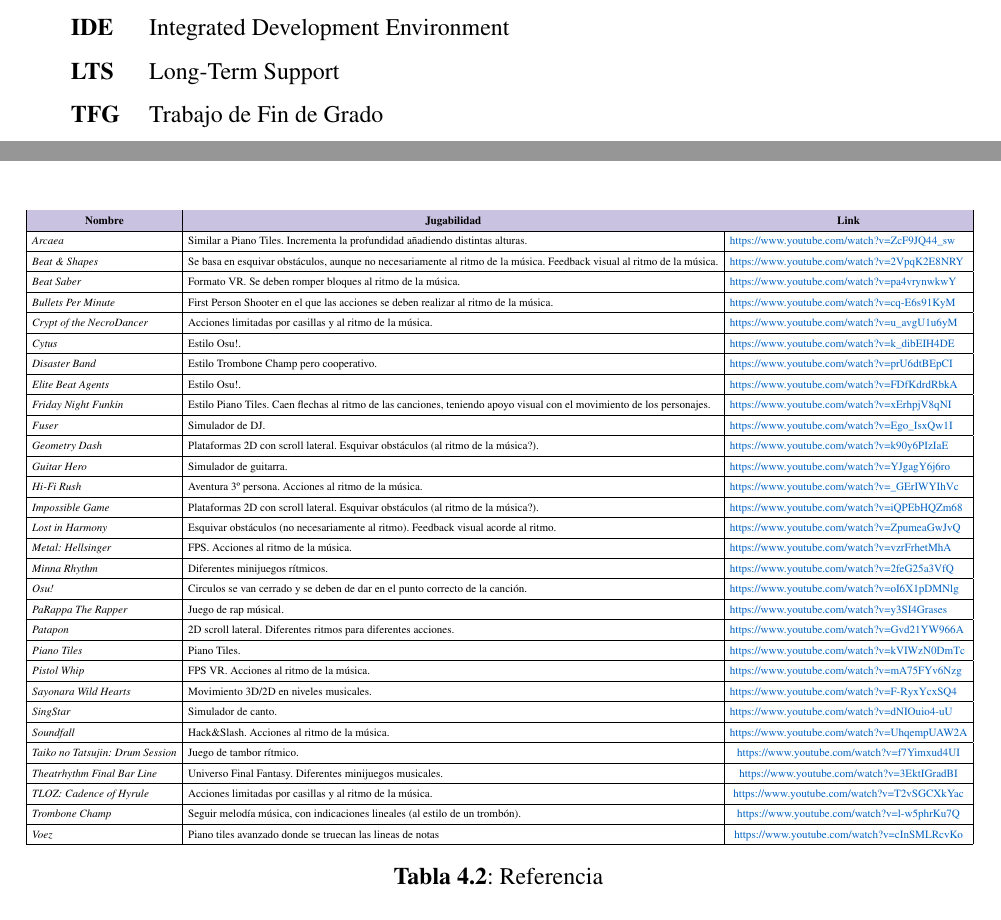
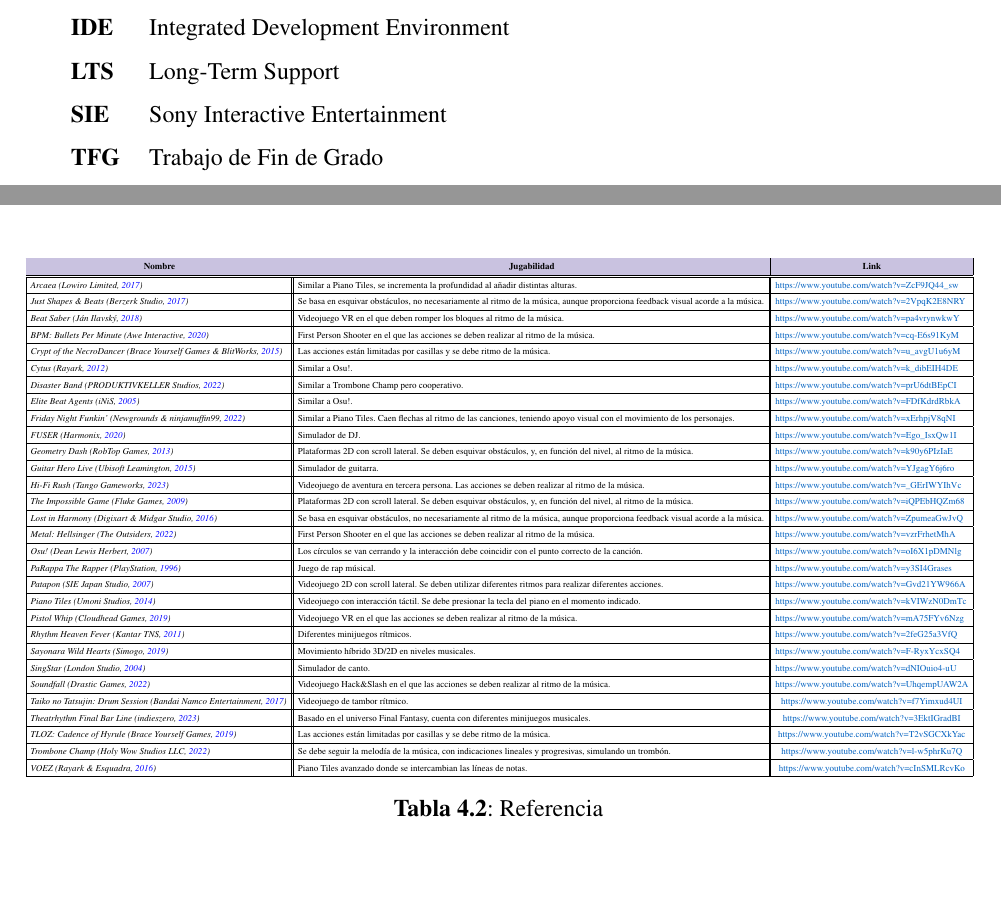
Before and after one commit to JParamade/TFG-JaimeParamo, a LaTeX thesis (TFG_JaimeParamo.tex, which reads Bibliografia/biblio.bib, Secciones/desarrollo.tex, Secciones/glosario.tex): two parts of pages 8 and 36 of 40, joined at a grey line, cut so that both start at the same text, the shorter picture padded with empty space. Compiled offline with pdfLaTeX.

Commit message:
Development Updated

```diff
--- a/Bibliografia/biblio.bib
+++ b/Bibliografia/biblio.bib
@@ -189,0 +201 @@
+	date = {2017},
@@ -189,0 +213,10 @@
+	title = {BPM: Bullets Per Minute},
+	url = {https://www.bulletsperminute.com},
+	date = {2020},
+}
+
+@software{COTN:2020,
+	author = {{Brace Yourself Games \& BlitWorks}},
+	title = {Crypt of the NecroDancer},
+	url = {https://braceyourselfgames.com/crypt-of-the-necrodancer/},
+	date = {2015},
@@ -189,0 +240,4 @@
+	author = {{iNiS}},
+	title = {Elite Beat Agents},
+	url = {https://nintendo.fandom.com/wiki/Elite_Beat_Agents},
+	date = {2005},
@@ -189,0 +250 @@
+	date = {2022},
@@ -189,0 +271 @@
+	date = {2015},
@@ -189,0 +285 @@
+	date = {2009},
@@ -189,0 +292 @@
+	date = {2016},
@@ -189,0 +299,15 @@
+	date = {2022},
+}
+
+@software{OSU!:2007,
+	author = {{Dean Lewis Herbert}},
+	title = {Osu!},
+	url = {https://osu.ppy.sh},
+	date = {2007},
+}
+
+@software{PTR:2022,
+	author = {{PlayStation}},
+	title = {PaRappa the Rapper},
+	url = {https://www.metalhellsinger.com},
+	date = {1996},
@@ -189,0 +320 @@
+	date = {2007},
@@ -189,0 +340,8 @@
+	date = {2011},
+}
+
+@software{SWH:2019,
+	author = {{Simogo}},
+	title = {Sayonara Wild Hearts},
+	url = {https://annapurnainteractive.com/en/games/sayonara-wild-hearts},
+	date = {2019},
@@ -189,0 +361 @@
+	date = {2022},
@@ -189,0 +368,8 @@
+	date = {2017},
+}
+
+@software{TFBL:2023,
+	author = {{indieszero}},
+	title = {Theatrhythm Final Bar Line},
+	url = {https://www.square-enix-games.com/games/theatrhythm-final-bar-line},
+	date = {2023},
@@ -189,0 +382,8 @@
+	date = {2019},
+}
+
+@software{TROMBONECHAMP:2022,
+	author = {{Holy Wow Studios LLC}},
+	title = {Trombone Champ},
+	url = {https://www.trombonechamp.com},
+	date = {2022},
--- a/Secciones/desarrollo.tex
+++ b/Secciones/desarrollo.tex
@@ -333,71 +333,71 @@
 
 \begin{table}[htbp]
 	\centering
-
 	\resizebox{\textwidth}{!}{
-	\begin{tabular}{|l|l|c|}
+	\begin{tabular}{|l||l||c|}
 		\hline
 		\rowcolor[rgb]{ .788,  .761,  .878} \multicolumn{1}{|c|}{\textbf{Nombre}} & \multicolumn{1}{c|}{\textbf{Jugabilidad}} & \multicolumn{1}{c|}{\textbf{Link}} \\
 		\hline
-		\textit{Arcaea} & Similar a Piano Tiles. Incrementa la profundidad añadiendo distintas alturas. & \multicolumn{1}{l|}{\textcolor[rgb]{ .02,  .388,  .757}{https://www.youtube.com/watch?v=ZcF9JQ44\_sw}} \\
 		\hline
-		\textit{Beat \& Shapes} & Se basa en esquivar obstáculos, aunque no necesariamente al ritmo de la música. Feedback visual al ritmo de la música. & \multicolumn{1}{l|}{\textcolor[rgb]{ .02,  .388,  .757}{https://www.youtube.com/watch?v=2VpqK2E8NRY}} \\
+		\textit{Arcaea (\cite{ARCAEA:2017})} & Similar a Piano Tiles, se incrementa la profundidad al añadir distintas alturas. & \multicolumn{1}{l|}{\textcolor[rgb]{ .02,  .388,  .757}{https://www.youtube.com/watch?v=ZcF9JQ44\_sw}} \\
 		\hline
-		\textit{Beat Saber} & Formato VR. Se deben romper bloques al ritmo de la música. & \multicolumn{1}{l|}{\textcolor[rgb]{ .02,  .388,  .757}{https://www.youtube.com/watch?v=pa4vrynwkwY}} \\
+		\textit{Just Shapes \& Beats (\cite{JS&B:2018})} & Se basa en esquivar obstáculos, no necesariamente al ritmo de la música, aunque proporciona feedback visual acorde a la música. & \multicolumn{1}{l|}{\textcolor[rgb]{ .02,  .388,  .757}{https://www.youtube.com/watch?v=2VpqK2E8NRY}} \\
 		\hline
-		\textit{Bullets Per Minute} & First Person Shooter en el que las acciones se deben realizar al ritmo de la música. & \multicolumn{1}{l|}{\textcolor[rgb]{ .02,  .388,  .757}{https://www.youtube.com/watch?v=cq-E6s91KyM}} \\
+		\textit{Beat Saber (\cite{BEATSABER:2018})} & Videojuego VR en el que deben romper los bloques al ritmo de la música. & \multicolumn{1}{l|}{\textcolor[rgb]{ .02,  .388,  .757}{https://www.youtube.com/watch?v=pa4vrynwkwY}} \\
 		\hline
-		\textit{Crypt of the NecroDancer} & Acciones limitadas por casillas y al ritmo de la música. & \multicolumn{1}{l|}{\textcolor[rgb]{ .02,  .388,  .757}{https://www.youtube.com/watch?v=u\_avgU1u6yM}} \\
+		\textit{BPM: Bullets Per Minute (\cite{BPM:2020})} & First Person Shooter en el que las acciones se deben realizar al ritmo de la música. & \multicolumn{1}{l|}{\textcolor[rgb]{ .02,  .388,  .757}{https://www.youtube.com/watch?v=cq-E6s91KyM}} \\
 		\hline
-		\textit{Cytus} & Estilo Osu!. & \multicolumn{1}{l|}{\textcolor[rgb]{ .02,  .388,  .757}{https://www.youtube.com/watch?v=k\_dibEIH4DE}} \\
+		\textit{Crypt of the NecroDancer (\cite{COTN:2020})} & Las acciones están limitadas por casillas y se debe ritmo de la música. & \multicolumn{1}{l|}{\textcolor[rgb]{ .02,  .388,  .757}{https://www.youtube.com/watch?v=u\_avgU1u6yM}} \\
 		\hline
-		\textit{Disaster Band} & Estilo Trombone Champ pero cooperativo. & \multicolumn{1}{l|}{\textcolor[rgb]{ .02,  .388,  .757}{https://www.youtube.com/watch?v=prU6dtBEpCI}} \\
+		\textit{Cytus (\cite{CYTUS:2020})} & Similar a Osu!. & \multicolumn{1}{l|}{\textcolor[rgb]{ .02,  .388,  .757}{https://www.youtube.com/watch?v=k\_dibEIH4DE}} \\
 		\hline
-		\textit{Elite Beat Agents} & Estilo Osu!. & \multicolumn{1}{l|}{\textcolor[rgb]{ .02,  .388,  .757}{https://www.youtube.com/watch?v=FDfKdrdRbkA}} \\
+		\textit{Disaster Band (\cite{DISASTERBAND:2022})} & Similar a Trombone Champ pero cooperativo. & \multicolumn{1}{l|}{\textcolor[rgb]{ .02,  .388,  .757}{https://www.youtube.com/watch?v=prU6dtBEpCI}} \\
 		\hline
-		\textit{Friday Night Funkin} & Estilo Piano Tiles. Caen flechas al ritmo de las canciones, teniendo apoyo visual con el movimiento de los personajes. & \multicolumn{1}{l|}{\textcolor[rgb]{ .02,  .388,  .757}{https://www.youtube.com/watch?v=xErhpjV8qNI}} \\
+		\textit{Elite Beat Agents (\cite{EBA:2005})} & Similar a Osu!. & \multicolumn{1}{l|}{\textcolor[rgb]{ .02,  .388,  .757}{https://www.youtube.com/watch?v=FDfKdrdRbkA}} \\
 		\hline
-		\textit{Fuser} & Simulador de DJ. & \multicolumn{1}{l|}{\textcolor[rgb]{ .02,  .388,  .757}{https://www.youtube.com/watch?v=Ego\_IsxQw1I}} \\
+		\textit{Friday Night Funkin' (\cite{FNF:2022})} & Similar a Piano Tiles. Caen flechas al ritmo de las canciones, teniendo apoyo visual con el movimiento de los personajes. & \multicolumn{1}{l|}{\textcolor[rgb]{ .02,  .388,  .757}{https://www.youtube.com/watch?v=xErhpjV8qNI}} \\
 		\hline
-		\textit{Geometry Dash} & Plataformas 2D con scroll lateral. Esquivar obstáculos (al ritmo de la música?). & \multicolumn{1}{l|}{\textcolor[rgb]{ .02,  .388,  .757}{https://www.youtube.com/watch?v=k90y6PIzIaE}} \\
+		\textit{FUSER (\cite{FUSER:2020})} & Simulador de DJ. & \multicolumn{1}{l|}{\textcolor[rgb]{ .02,  .388,  .757}{https://www.youtube.com/watch?v=Ego\_IsxQw1I}} \\
 		\hline
-		\textit{Guitar Hero} & Simulador de guitarra. & \multicolumn{1}{l|}{\textcolor[rgb]{ .02,  .388,  .757}{https://www.youtube.com/watch?v=YJgagY6j6ro}} \\
+		\textit{Geometry Dash (\cite{GEOMETRYDASH:2013})} & Plataformas 2D con scroll lateral. Se deben esquivar obstáculos, y, en función del nivel, al ritmo de la música. & \multicolumn{1}{l|}{\textcolor[rgb]{ .02,  .388,  .757}{https://www.youtube.com/watch?v=k90y6PIzIaE}} \\
 		\hline
-		\textit{Hi-Fi Rush} & Aventura 3º persona. Acciones al ritmo de la música. & \multicolumn{1}{l|}{\textcolor[rgb]{ .02,  .388,  .757}{https://www.youtube.com/watch?v=\_GErIWYIhVc}} \\
+		\textit{Guitar Hero Live (\cite{GUITARHEROLIVE:2015})} & Simulador de guitarra. & \multicolumn{1}{l|}{\textcolor[rgb]{ .02,  .388,  .757}{https://www.youtube.com/watch?v=YJgagY6j6ro}} \\
 		\hline
-		\textit{Impossible Game} & Plataformas 2D con scroll lateral. Esquivar obstáculos (al ritmo de la música?). & \multicolumn{1}{l|}{\textcolor[rgb]{ .02,  .388,  .757}{https://www.youtube.com/watch?v=iQPEbHQZm68}} \\
+		\textit{Hi-Fi Rush (\cite{HIFIRUSH:2023})} & Videojuego de aventura en tercera persona. Las acciones se deben realizar al ritmo de la música. & \multicolumn{1}{l|}{\textcolor[rgb]{ .02,  .388,  .757}{https://www.youtube.com/watch?v=\_GErIWYIhVc}} \\
 		\hline
-		\textit{Lost in Harmony} & Esquivar obstáculos (no necesariamente al ritmo). Feedback visual acorde al ritmo. & \multicolumn{1}{l|}{\textcolor[rgb]{ .02,  .388,  .757}{https://www.youtube.com/watch?v=ZpumeaGwJvQ}} \\
+		\textit{The Impossible Game (\cite{IMPOSSIBLEGAME:2009})} & Plataformas 2D con scroll lateral. Se deben esquivar obstáculos, y, en función del nivel, al ritmo de la música. & \multicolumn{1}{l|}{\textcolor[rgb]{ .02,  .388,  .757}{https://www.youtube.com/watch?v=iQPEbHQZm68}} \\
 		\hline
-		\textit{Metal: Hellsinger} & FPS. Acciones al ritmo de la música. & \multicolumn{1}{l|}{\textcolor[rgb]{ .02,  .388,  .757}{https://www.youtube.com/watch?v=vzrFrhetMhA}} \\
+		\textit{Lost in Harmony (\cite{LIH:2016})} & Se basa en esquivar obstáculos, no necesariamente al ritmo de la música, aunque proporciona feedback visual acorde a la música. & \multicolumn{1}{l|}{\textcolor[rgb]{ .02,  .388,  .757}{https://www.youtube.com/watch?v=ZpumeaGwJvQ}} \\
 		\hline
-		\textit{Minna Rhythm} & Diferentes minijuegos rítmicos. & \multicolumn{1}{l|}{\textcolor[rgb]{ .02,  .388,  .757}{https://www.youtube.com/watch?v=2feG25a3VfQ}} \\
+		\textit{Metal: Hellsinger (\cite{METALHELLSINGER:2022})} & First Person Shooter en el que las acciones se deben realizar al ritmo de la música. & \multicolumn{1}{l|}{\textcolor[rgb]{ .02,  .388,  .757}{https://www.youtube.com/watch?v=vzrFrhetMhA}} \\
 		\hline
-		\textit{Osu!} & Circulos se van cerrado y se deben de dar en el punto correcto de la canción. & \multicolumn{1}{l|}{\textcolor[rgb]{ .02,  .388,  .757}{https://www.youtube.com/watch?v=oI6X1pDMNlg}} \\
+		\textit{Osu! (\cite{OSU!:2007})} & Los círculos se van cerrando y la interacción debe coincidir con el punto correcto de la canción. & \multicolumn{1}{l|}{\textcolor[rgb]{ .02,  .388,  .757}{https://www.youtube.com/watch?v=oI6X1pDMNlg}} \\
 		\hline
-		\textit{PaRappa The Rapper} & Juego de rap músical. & \multicolumn{1}{l|}{\textcolor[rgb]{ .02,  .388,  .757}{https://www.youtube.com/watch?v=y3SI4Grases}} \\
+		\textit{PaRappa The Rapper (\cite{PTR:2022})} & Juego de rap músical. & \multicolumn{1}{l|}{\textcolor[rgb]{ .02,  .388,  .757}{https://www.youtube.com/watch?v=y3SI4Grases}} \\
 		\hline
-		\textit{Patapon} & 2D scroll lateral. Diferentes ritmos para diferentes acciones. & \multicolumn{1}{l|}{\textcolor[rgb]{ .02,  .388,  .757}{https://www.youtube.com/watch?v=Gvd21YW966A}} \\
+		\textit{Patapon (\cite{PATAPON:2007})} & Videojuego 2D con scroll lateral. Se deben utilizar diferentes ritmos para  realizar diferentes acciones. & \multicolumn{1}{l|}{\textcolor[rgb]{ .02,  .388,  .757}{https://www.youtube.com/watch?v=Gvd21YW966A}} \\
 		\hline
-		\textit{Piano Tiles} & Piano Tiles. & \multicolumn{1}{l|}{\textcolor[rgb]{ .02,  .388,  .757}{https://www.youtube.com/watch?v=kVIWzN0DmTc}} \\
+		\textit{Piano Tiles (\cite{PIANOTILES:2014})} & Videojuego con interacción táctil. Se debe presionar la tecla del piano en el momento indicado. & \multicolumn{1}{l|}{\textcolor[rgb]{ .02,  .388,  .757}{https://www.youtube.com/watch?v=kVIWzN0DmTc}} \\
 		\hline
-		\textit{Pistol Whip} & FPS VR. Acciones al ritmo de la música. & \multicolumn{1}{l|}{\textcolor[rgb]{ .02,  .388,  .757}{https://www.youtube.com/watch?v=mA75FYv6Nzg}} \\
+		\textit{Pistol Whip (\cite{PISTOLWHIP:2019})} & Videojuego VR en el que las acciones se deben realizar al ritmo de la música. & \multicolumn{1}{l|}{\textcolor[rgb]{ .02,  .388,  .757}{https://www.youtube.com/watch?v=mA75FYv6Nzg}} \\
 		\hline
-		\textit{Sayonara Wild Hearts} & Movimiento 3D/2D en niveles musicales. & \multicolumn{1}{l|}{\textcolor[rgb]{ .02,  .388,  .757}{https://www.youtube.com/watch?v=F-RyxYcxSQ4}} \\
+		\textit{Rhythm Heaven Fever (\cite{RHF:2011})} & Diferentes minijuegos rítmicos. & \multicolumn{1}{l|}{\textcolor[rgb]{ .02,  .388,  .757}{https://www.youtube.com/watch?v=2feG25a3VfQ}} \\
 		\hline
-		\textit{SingStar} & Simulador de canto. & \multicolumn{1}{l|}{\textcolor[rgb]{ .02,  .388,  .757}{https://www.youtube.com/watch?v=dNIOuio4-uU}} \\
+		\textit{Sayonara Wild Hearts (\cite{SWH:2019})} & Movimiento híbrido 3D/2D en niveles musicales. & \multicolumn{1}{l|}{\textcolor[rgb]{ .02,  .388,  .757}{https://www.youtube.com/watch?v=F-RyxYcxSQ4}} \\
 		\hline
-		\textit{Soundfall} & Hack\&Slash. Acciones al ritmo de la música. & \textcolor[rgb]{ .02,  .388,  .757}{https://www.youtube.com/watch?v=UhqempUAW2A} \\
+		\textit{SingStar (\cite{SINGSTAR:2004})} & Simulador de canto. & \multicolumn{1}{l|}{\textcolor[rgb]{ .02,  .388,  .757}{https://www.youtube.com/watch?v=dNIOuio4-uU}} \\
 		\hline
-		\textit{Taiko no Tatsujin: Drum Session} & Juego de tambor rítmico. & \textcolor[rgb]{ .02,  .388,  .757}{https://www.youtube.com/watch?v=f7Yimxud4UI} \\
+		\textit{Soundfall (\cite{SOUNDFALL:2022})} & Videojuego Hack\&Slash en el que las acciones se deben realizar al ritmo de la música. & \textcolor[rgb]{ .02,  .388,  .757}{https://www.youtube.com/watch?v=UhqempUAW2A} \\
 		\hline
-		\textit{Theatrhythm Final Bar Line} & Universo Final Fantasy. Diferentes minijuegos musicales. & \textcolor[rgb]{ .02,  .388,  .757}{https://www.youtube.com/watch?v=3EktIGradBI} \\
+		\textit{Taiko no Tatsujin: Drum Session (\cite{TNTDS:2017})} & Videojuego de tambor rítmico. & \textcolor[rgb]{ .02,  .388,  .757}{https://www.youtube.com/watch?v=f7Yimxud4UI} \\
 		\hline
-		\textit{TLOZ: Cadence of Hyrule} & Acciones limitadas por casillas y al ritmo de la música. & \textcolor[rgb]{ .02,  .388,  .757}{https://www.youtube.com/watch?v=T2vSGCXkYac} \\
+		\textit{Theatrhythm Final Bar Line (\cite{TFBL:2023})} & Basado en el universo Final Fantasy, cuenta con diferentes minijuegos musicales. & \textcolor[rgb]{ .02,  .388,  .757}{https://www.youtube.com/watch?v=3EktIGradBI} \\
 		\hline
-		\textit{Trombone Champ} & Seguir melodía música, con indicaciones lineales (al estilo de un trombón). & \textcolor[rgb]{ .02,  .388,  .757}{https://www.youtube.com/watch?v=l-w5phrKu7Q} \\
+		\textit{TLOZ: Cadence of Hyrule (\cite{TLOZCOH:2019})} & Las acciones están limitadas por casillas y se debe ritmo de la música. & \textcolor[rgb]{ .02,  .388,  .757}{https://www.youtube.com/watch?v=T2vSGCXkYac} \\
 		\hline
-		\textit{Voez} & Piano tiles avanzado donde se truecan las lineas de notas & \textcolor[rgb]{ .02,  .388,  .757}{https://www.youtube.com/watch?v=cInSMLRcvKo} \\
+		\textit{Trombone Champ (\cite{TROMBONECHAMP:2022})} & Se debe seguir la melodía de la música, con indicaciones lineales y progresivas, simulando un trombón. & \textcolor[rgb]{ .02,  .388,  .757}{https://www.youtube.com/watch?v=l-w5phrKu7Q} \\
+		\hline
+		\textit{VOEZ (\cite{VOEZ:2016})} & Piano Tiles avanzado donde se intercambian las líneas de notas. & \textcolor[rgb]{ .02,  .388,  .757}{https://www.youtube.com/watch?v=cInSMLRcvKo} \\
 		\hline
 	\end{tabular}%
 }
--- a/Secciones/glosario.tex
+++ b/Secciones/glosario.tex
@@ -8,6 +8,7 @@
 \textbf{DAW} & Digital Audio Workstation \\
 \textbf{IDE} & Integrated Development Environment \\
 \textbf{LTS} & Long-Term Support \\
+\textbf{SIE} & Sony Interactive Entertainment \\
 \textbf{TFG} & Trabajo de Fin de Grado \\
 
 \end{longtable}
```
Also changed, not shown: Bibliografia/biblio.bib (149 more changed lines).
